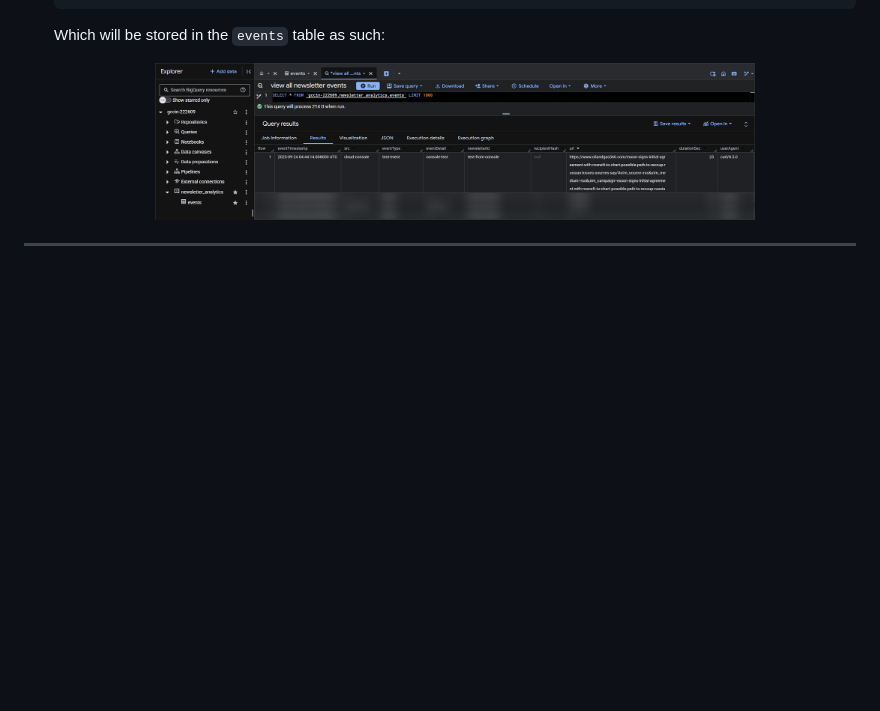
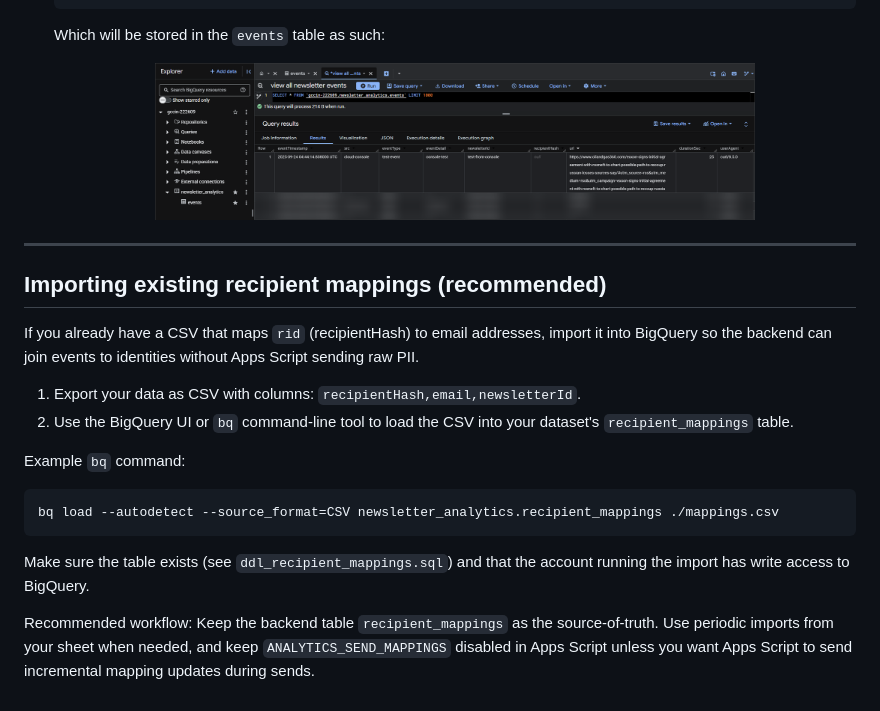
Before and after one commit to joejo-joestar/OilGas-Wire, a Markdown page: newsletter-analytics-service/README.md, the part around the change. Rendered like a GitHub page; blank space fills up the shorter version.

````diff
--- a/newsletter-analytics-service/README.md
+++ b/newsletter-analytics-service/README.md
@@ -67,3 +67,20 @@ This service collects and stores analytics events for newsletters, such as email
     </p>
 
 ---
+
+## Importing existing recipient mappings (recommended)
+
+If you already have a CSV that maps `rid` (recipientHash) to email addresses, import it into BigQuery so the backend can join events to identities without Apps Script sending raw PII.
+
+1. Export your data as CSV with columns: `recipientHash,email,newsletterId`.
+2. Use the BigQuery UI or `bq` command-line tool to load the CSV into your dataset's `recipient_mappings` table.
+
+Example `bq` command:
+
+```bash
+bq load --autodetect --source_format=CSV newsletter_analytics.recipient_mappings ./mappings.csv
+```
+
+Make sure the table exists (see `ddl_recipient_mappings.sql`) and that the account running the import has write access to BigQuery.
+
+Recommended workflow: Keep the backend table `recipient_mappings` as the source-of-truth. Use periodic imports from your sheet when needed, and keep `ANALYTICS_SEND_MAPPINGS` disabled in Apps Script unless you want Apps Script to send incremental mapping updates during sends.
````
Also changed, not shown: README.md (+30 -4 lines).
